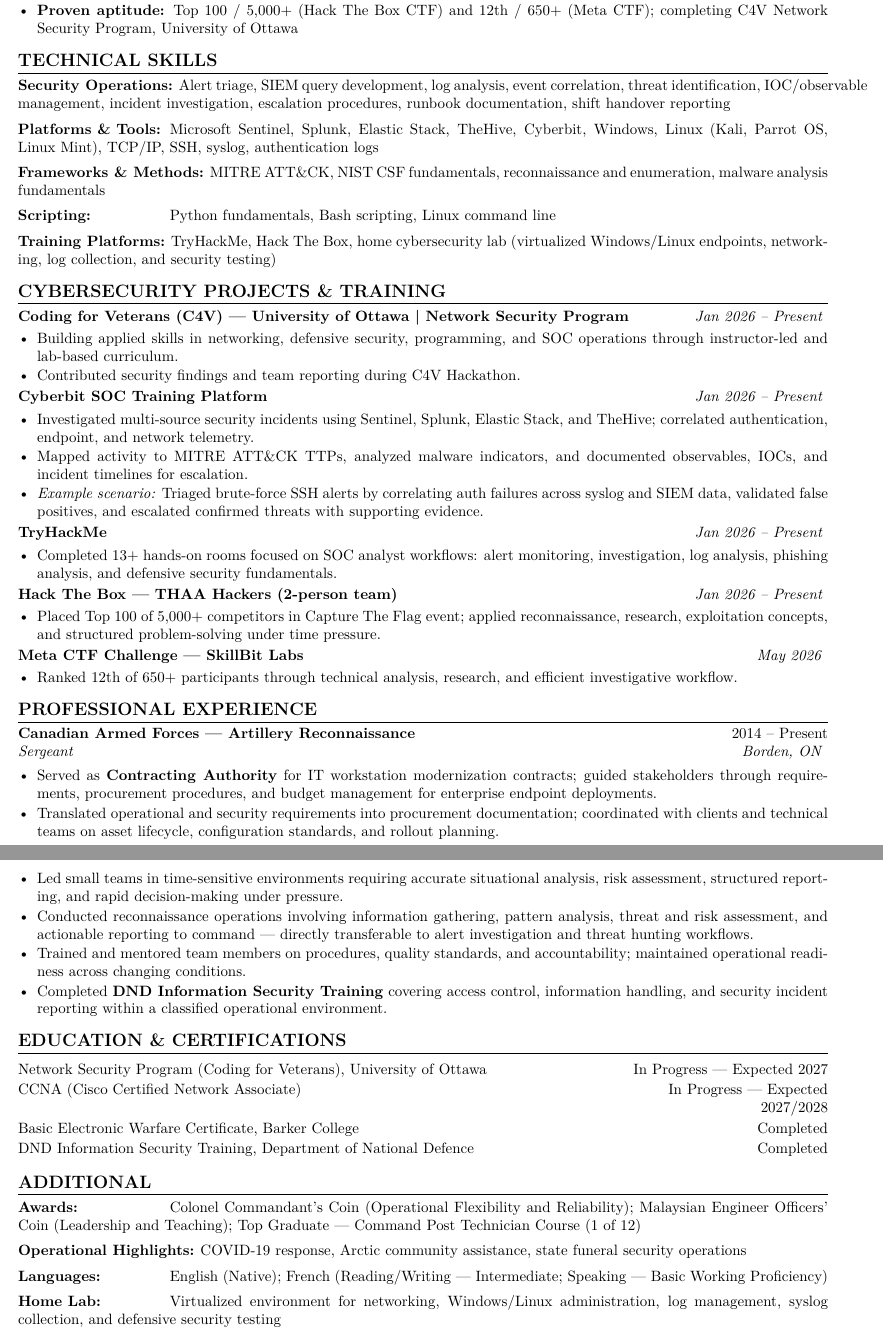
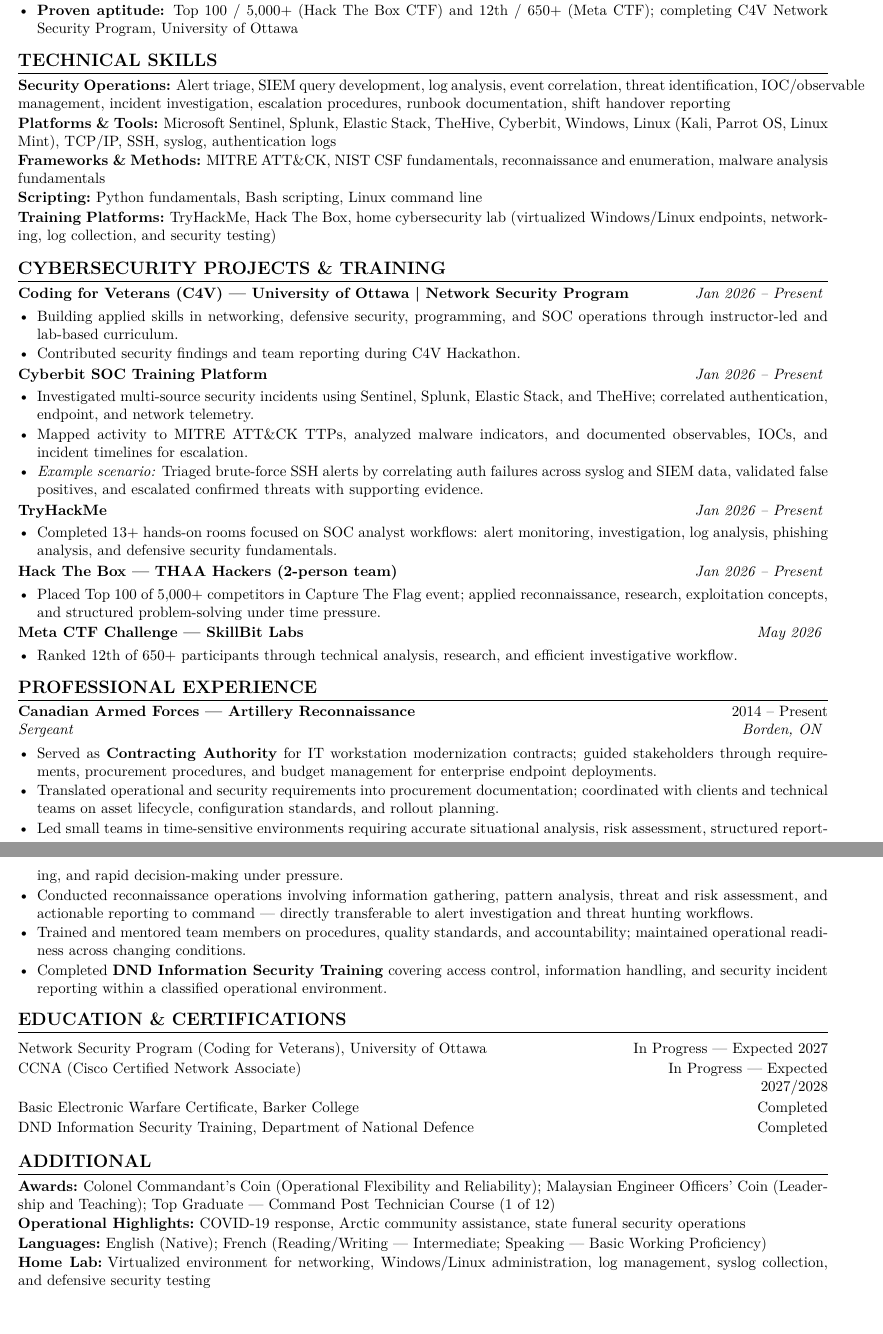
Before and after one commit to chrisboyd/2030_Advanced_OO, a LaTeX CV (Anthony_Altobello_SOC_Resume_OnePage.tex): two parts of pages 1 and 2 of 2, joined at a grey line, cut so that both start at the same text. Compiled offline with pdfLaTeX.

Commit message:
Fix label spacing in LaTeX resume
Replace fixed-width description lists with inline \resumeLine macro
so short labels (Scripting, Awards, Languages, Home Lab) no longer
leave a large gap before their content.

Co-authored-by: Christopher Boyd <chris@christopherboyd.ca>

```diff
--- a/Anthony_Altobello_SOC_Resume_OnePage.tex
+++ b/Anthony_Altobello_SOC_Resume_OnePage.tex
@@ -29,7 +29,11 @@
 
 % Tight lists
 \setlist[itemize]{leftmargin=*, topsep=2pt, itemsep=1pt, parsep=0pt, partopsep=0pt}
-\setlist[description]{leftmargin=0pt, labelwidth=1.35in, labelsep=4pt, font=\bfseries, topsep=2pt, itemsep=1pt}
+
+% Inline label + content (avoids fixed-width description gaps)
+\newcommand{\resumeLine}[2]{%
+  \par\noindent\textbf{#1}\hspace{0.35em}#2\par\vspace{1pt}%
+}
 
 \newcommand{\resumeSubheading}[4]{%
   \textbf{#1} \hfill #4 \\
@@ -61,13 +65,11 @@
 
 % ---------- Skills ----------
 \section{Technical Skills}
-\begin{description}
-  \item[Security Operations:] Alert triage, SIEM query development, log analysis, event correlation, threat identification, IOC/observable management, incident investigation, escalation procedures, runbook documentation, shift handover reporting
-  \item[Platforms \& Tools:] Microsoft Sentinel, Splunk, Elastic Stack, TheHive, Cyberbit, Windows, Linux (Kali, Parrot OS, Linux Mint), TCP/IP, SSH, syslog, authentication logs
-  \item[Frameworks \& Methods:] MITRE ATT\&CK, NIST CSF fundamentals, reconnaissance and enumeration, malware analysis fundamentals
-  \item[Scripting:] Python fundamentals, Bash scripting, Linux command line
-  \item[Training Platforms:] TryHackMe, Hack The Box, home cybersecurity lab (virtualized Windows/Linux endpoints, networking, log collection, and security testing)
-\end{description}
+\resumeLine{Security Operations:}{Alert triage, SIEM query development, log analysis, event correlation, threat identification, IOC/observable management, incident investigation, escalation procedures, runbook documentation, shift handover reporting}
+\resumeLine{Platforms \& Tools:}{Microsoft Sentinel, Splunk, Elastic Stack, TheHive, Cyberbit, Windows, Linux (Kali, Parrot OS, Linux Mint), TCP/IP, SSH, syslog, authentication logs}
+\resumeLine{Frameworks \& Methods:}{MITRE ATT\&CK, NIST CSF fundamentals, reconnaissance and enumeration, malware analysis fundamentals}
+\resumeLine{Scripting:}{Python fundamentals, Bash scripting, Linux command line}
+\resumeLine{Training Platforms:}{TryHackMe, Hack The Box, home cybersecurity lab (virtualized Windows/Linux endpoints, networking, log collection, and security testing)}
 
 % ---------- Projects ----------
 \section{Cybersecurity Projects \& Training}
@@ -125,11 +127,9 @@
 
 % ---------- Additional ----------
 \section{Additional}
-\begin{description}
-  \item[Awards:] Colonel Commandant's Coin (Operational Flexibility and Reliability); Malaysian Engineer Officers' Coin (Leadership and Teaching); Top Graduate --- Command Post Technician Course (1 of 12)
-  \item[Operational Highlights:] COVID-19 response, Arctic community assistance, state funeral security operations
-  \item[Languages:] English (Native); French (Reading/Writing --- Intermediate; Speaking --- Basic Working Proficiency)
-  \item[Home Lab:] Virtualized environment for networking, Windows/Linux administration, log management, syslog collection, and defensive security testing
-\end{description}
+\resumeLine{Awards:}{Colonel Commandant's Coin (Operational Flexibility and Reliability); Malaysian Engineer Officers' Coin (Leadership and Teaching); Top Graduate --- Command Post Technician Course (1 of 12)}
+\resumeLine{Operational Highlights:}{COVID-19 response, Arctic community assistance, state funeral security operations}
+\resumeLine{Languages:}{English (Native); French (Reading/Writing --- Intermediate; Speaking --- Basic Working Proficiency)}
+\resumeLine{Home Lab:}{Virtualized environment for networking, Windows/Linux administration, log management, syslog collection, and defensive security testing}
 
 \end{document}
```
